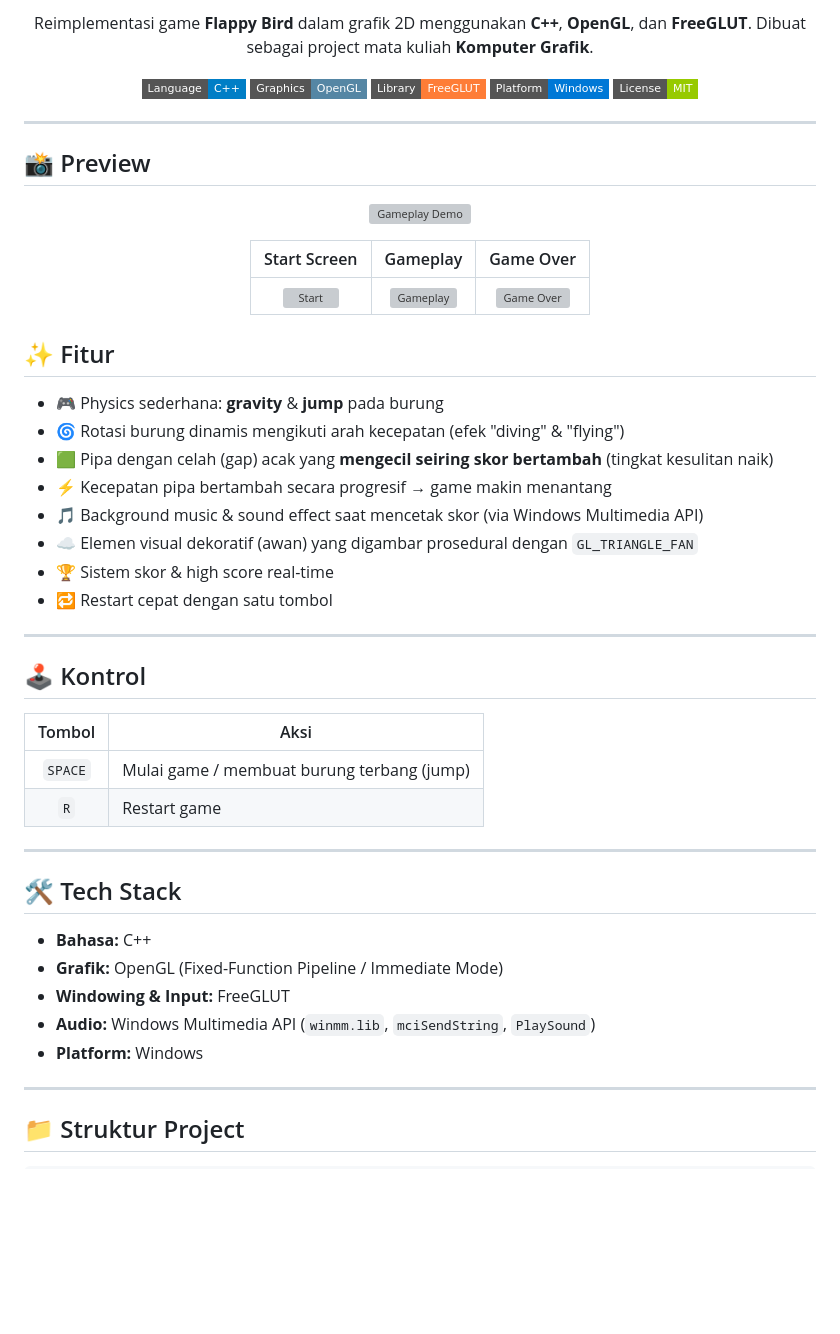
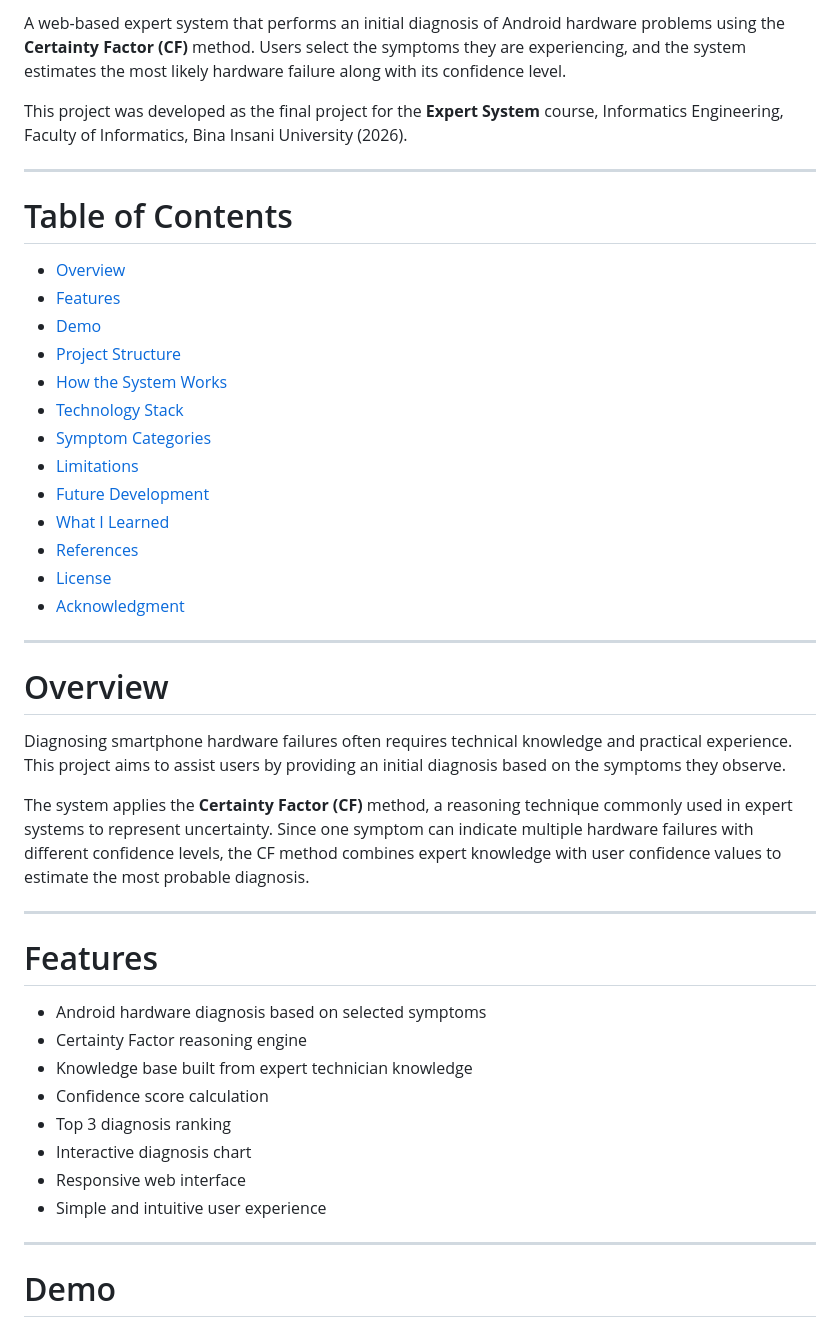
Before and after one commit to hilmydzakwan/android-hardware-diagnosis-cf, a Markdown page: README.md, the part around one of its changes. GitHub-like rendering; badges without logos; blank space fills up the shorter version; grey boxes are pictures that could not be loaded.

```diff
--- a/README.md
+++ b/README.md
@@ -4,61 +9,48 @@
 
-Reimplementasi game **Flappy Bird** dalam grafik 2D menggunakan **C++**, **OpenGL**, dan **FreeGLUT**.
-Dibuat sebagai project mata kuliah **Komputer Grafik**.
+A web-based expert system that performs an initial diagnosis of Android hardware problems using the **Certainty Factor (CF)** method. Users select the symptoms they are experiencing, and the system estimates the most likely hardware failure along with its confidence level.
 
-![Language](https://img.shields.io/badge/Language-C%2B%2B-blue?style=flat-square)
-![Graphics](https://img.shields.io/badge/Graphics-OpenGL-5586A4?style=flat-square)
-![Library](https://img.shields.io/badge/Library-FreeGLUT-orange?style=flat-square)
-![Platform](https://img.shields.io/badge/Platform-Windows-0078D6?style=flat-square)
-![License](https://img.shields.io/badge/License-MIT-green?style=flat-square)
-
-</div>
+This project was developed as the final project for the **Expert System** course, Informatics Engineering, Faculty of Informatics, Bina Insani University (2026).
 
 ---
 
-## 📸 Preview
+# Table of Contents
 
-<div align="center">
-
-![Gameplay Demo](assets/screenshots/demo.gif)
-
-| Start Screen | Gameplay | Game Over |
-|:---:|:---:|:---:|
-| ![Start](assets/screenshots/start.png) | ![Gameplay](assets/screenshots/gameplay.png) | ![Game Over](assets/screenshots/gameover.png) |
-
-</div>
-
-
-## ✨ Fitur
-
-- 🎮 Physics sederhana: **gravity** & **jump** pada burung
-- 🌀 Rotasi burung dinamis mengikuti arah kecepatan (efek "diving" & "flying")
-- 🟩 Pipa dengan celah (gap) acak yang **mengecil seiring skor bertambah** (tingkat kesulitan naik)
-- ⚡ Kecepatan pipa bertambah secara progresif → game makin menantang
-- 🎵 Background music & sound effect saat mencetak skor (via Windows Multimedia API)
-- ☁️ Elemen visual dekoratif (awan) yang digambar prosedural dengan `GL_TRIANGLE_FAN`
-- 🏆 Sistem skor & high score real-time
-- 🔁 Restart cepat dengan satu tombol
+- [Overview](#overview)
+- [Features](#features)
+- [Demo](#demo)
+- [Project Structure](#project-structure)
+- [How the System Works](#how-the-system-works)
+- [Technology Stack](#technology-stack)
+- [Symptom Categories](#symptom-categories)
+- [Limitations](#limitations)
+- [Future Development](#future-development)
+- [What I Learned](#what-i-learned)
+- [References](#references)
+- [License](#license)
+- [Acknowledgment](#acknowledgment)
 
 ---
 
-## 🕹️ Kontrol
+# Overview
 
-| Tombol | Aksi |
-|:---:|---|
-| `SPACE` | Mulai game / membuat burung terbang (jump) |
-| `R` | Restart game |
+Diagnosing smartphone hardware failures often requires technical knowledge and practical experience. This project aims to assist users by providing an initial diagnosis based on the symptoms they observe.
+
+The system applies the **Certainty Factor (CF)** method, a reasoning technique commonly used in expert systems to represent uncertainty. Since one symptom can indicate multiple hardware failures with different confidence levels, the CF method combines expert knowledge with user confidence values to estimate the most probable diagnosis.
 
 ---
 
-## 🛠️ Tech Stack
+# Features
 
-- **Bahasa:** C++
-- **Grafik:** OpenGL (Fixed-Function Pipeline / Immediate Mode)
-- **Windowing & Input:** FreeGLUT
-- **Audio:** Windows Multimedia API (`winmm.lib`, `mciSendString`, `PlaySound`)
-- **Platform:** Windows
+- Android hardware diagnosis based on selected symptoms
+- Certainty Factor reasoning engine
+- Knowledge base built from expert technician knowledge
+- Confidence score calculation
+- Top 3 diagnosis ranking
+- Interactive diagnosis chart
+- Responsive web interface
+- Simple and intuitive user experience
 
 ---
 
-## 📁 Struktur Project
+# Demo
 
```
Also changed, not shown: other parts of README.md (+119 -57 lines).
